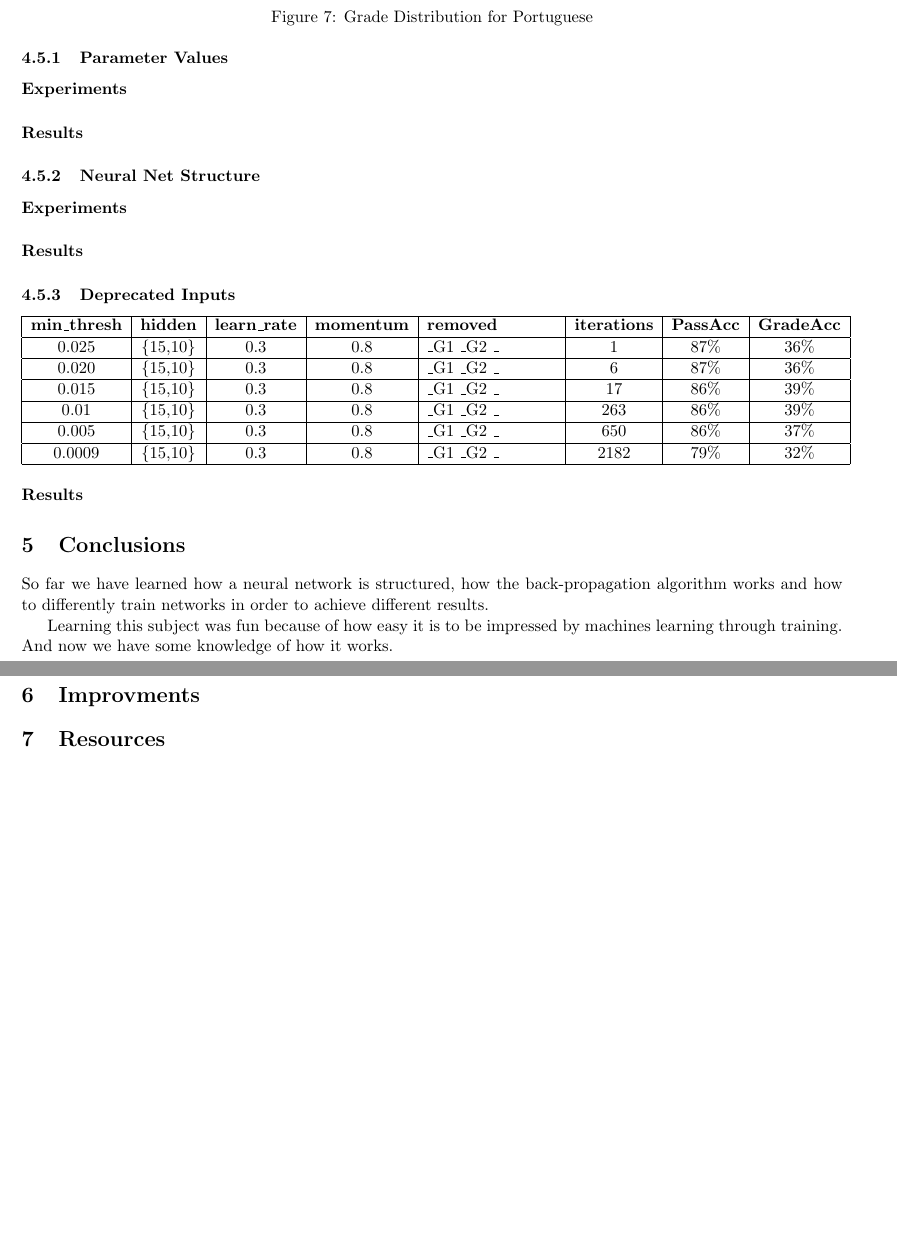
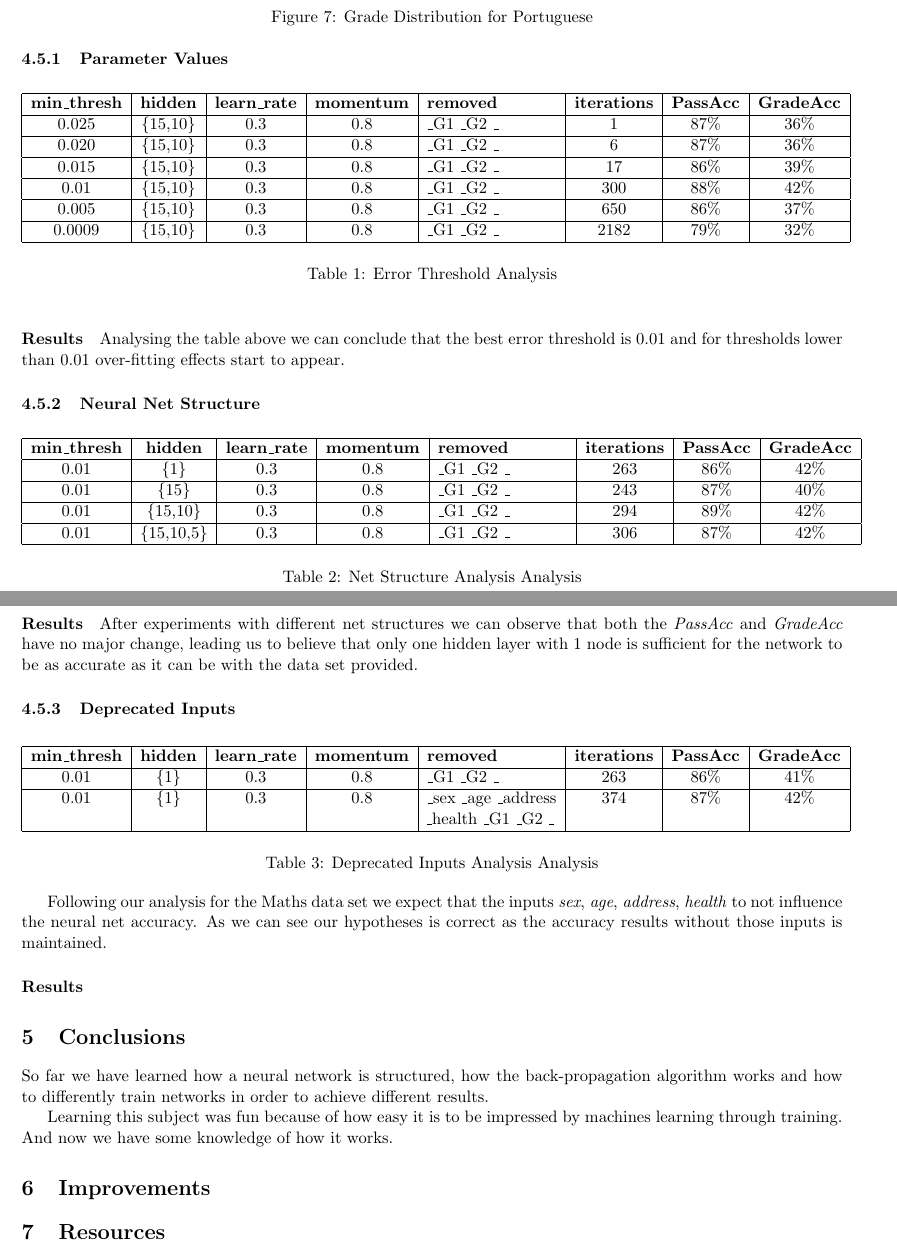
Before and after one commit to ivoadf/iart, a LaTeX document (intermediate_report/intermediate_report.tex): two parts of pages 18 and 19 of 21, joined at a grey line, cut so that both start at the same text, the shorter picture padded with empty space. Compiled offline with pdfLaTeX.

Commit message:
report work

```diff
--- a/intermediate_report/intermediate_report.tex
+++ b/intermediate_report/intermediate_report.tex
@@ -443,30 +443,57 @@ On this experiment, removing the study\_time did not affect our network like it
 \caption{Grade Distribution for Portuguese}
 \end{figure}
 \subsubsection{Parameter Values}
-
-\paragraph{Experiments}
-\paragraph{Results}
-\subsubsection{Neural Net Structure}
-\paragraph{Experiments}
-\paragraph{Results}
-\subsubsection{Deprecated Inputs}
+\begin{table}[h]
 
 \begin{tabular}{| c | c | c | c | p{3cm} | c | c | c |}
 \hline \textbf{min\_thresh} & \textbf{hidden} & \textbf{learn\_rate} & \textbf{momentum} & \textbf{removed} & \textbf{iterations} & \textbf{PassAcc} & \textbf{GradeAcc}\\
 \hline 0.025 & \{15,10\} & 0.3 & 0.8 & \_G1 \_G2 \_ & 1 & 87\% & 36\%\\
 \hline 0.020 & \{15,10\} & 0.3 & 0.8 & \_G1 \_G2 \_ & 6 & 87\% & 36\%\\
 \hline 0.015 & \{15,10\} & 0.3 & 0.8 & \_G1 \_G2 \_ & 17 & 86\% & 39\%\\
-\hline 0.01 & \{15,10\} & 0.3 & 0.8 & \_G1 \_G2 \_ & 263 & 86\% & 39\%\\
+\hline 0.01 & \{15,10\} & 0.3 & 0.8 & \_G1 \_G2 \_ & 300 & 88\% & 42\%\\
 \hline 0.005 & \{15,10\} & 0.3 & 0.8 & \_G1 \_G2 \_ & 650 & 86\% & 37\%\\
 \hline 0.0009 & \{15,10\} & 0.3 & 0.8 & \_G1 \_G2 \_ & 2182 & 79\% & 32\%\\
 \hline
 \end{tabular}
+\caption{Error Threshold Analysis}
+\end{table}
+
+\paragraph{Results}
+Analysing the table above we can conclude that the best error threshold is 0.01 and for thresholds lower than 0.01 over-fitting effects start to appear.
+\subsubsection{Neural Net Structure}
+\begin{table}[h]
+\begin{tabular}{| c | c | c | c | p{3cm} | c | c | c |}
+\hline \textbf{min\_thresh} & \textbf{hidden} & \textbf{learn\_rate} & \textbf{momentum} & \textbf{removed} & \textbf{iterations} & \textbf{PassAcc} & \textbf{GradeAcc}\\
+\hline 0.01 & \{1\} & 0.3 & 0.8 & \_G1 \_G2 \_ & 263 & 86\% & 42\%\\
+\hline 0.01 & \{15\} & 0.3 & 0.8 & \_G1 \_G2 \_ & 243 & 87\% & 40\%\\
+\hline 0.01 & \{15,10\} & 0.3 & 0.8 & \_G1 \_G2 \_ & 294 & 89\% & 42\%\\
+\hline 0.01 & \{15,10,5\} & 0.3 & 0.8 & \_G1 \_G2 \_ & 306 & 87\% & 42\%\\
+\hline
+\end{tabular}
+\caption{Net Structure Analysis Analysis}
+\end{table}
+\paragraph{Results}
+After experiments with different net structures we can observe that both the \textit{PassAcc} and \textit{GradeAcc} have no major change, leading us to believe that only one hidden layer with 1 node is sufficient for the network to be as accurate as it can be with the data set provided.
+
+\subsubsection{Deprecated Inputs}
+\begin{table}[h]
+\begin{tabular}{| c | c | c | c | p{3cm} | c | c | c |}
+\hline \textbf{min\_thresh} & \textbf{hidden} & \textbf{learn\_rate} & \textbf{momentum} & \textbf{removed} & \textbf{iterations} & \textbf{PassAcc} & \textbf{GradeAcc}\\
+\hline 0.01 & \{1\} & 0.3 & 0.8 & \_G1 \_G2 \_ & 263 & 86\% & 41\%\\
+\hline 0.01 & \{1\} & 0.3 & 0.8 & \_sex \_age \_address \_health \_G1 \_G2 \_ & 374 & 87\% & 42\%\\
+\hline
+\end{tabular}
+\caption{Deprecated Inputs Analysis Analysis}
+\end{table}
+
+Following our analysis for the Maths data set we expect that the inputs \textit{sex}, \textit{age}, \textit{address}, \textit{health} to not influence the neural net accuracy. As we can see our hypotheses is correct as the accuracy results without those inputs is maintained.
+
 \paragraph{Results}
 \section{Conclusions}
 So far we have learned how a neural network is structured, how the back-propagation algorithm works and how to differently train networks in order to achieve different results.
 
 Learning this subject was fun because of how easy it is to be impressed by machines learning through training. And now we have some knowledge of how it works.
-\section{Improvments}
+\section{Improvements}
 
 \section{Resources}
 
```
Also changed, not shown: intermediate_report/intermediate_report.pdf (added), intermediate_report/intermediate_report.tex (2 more changed lines).
